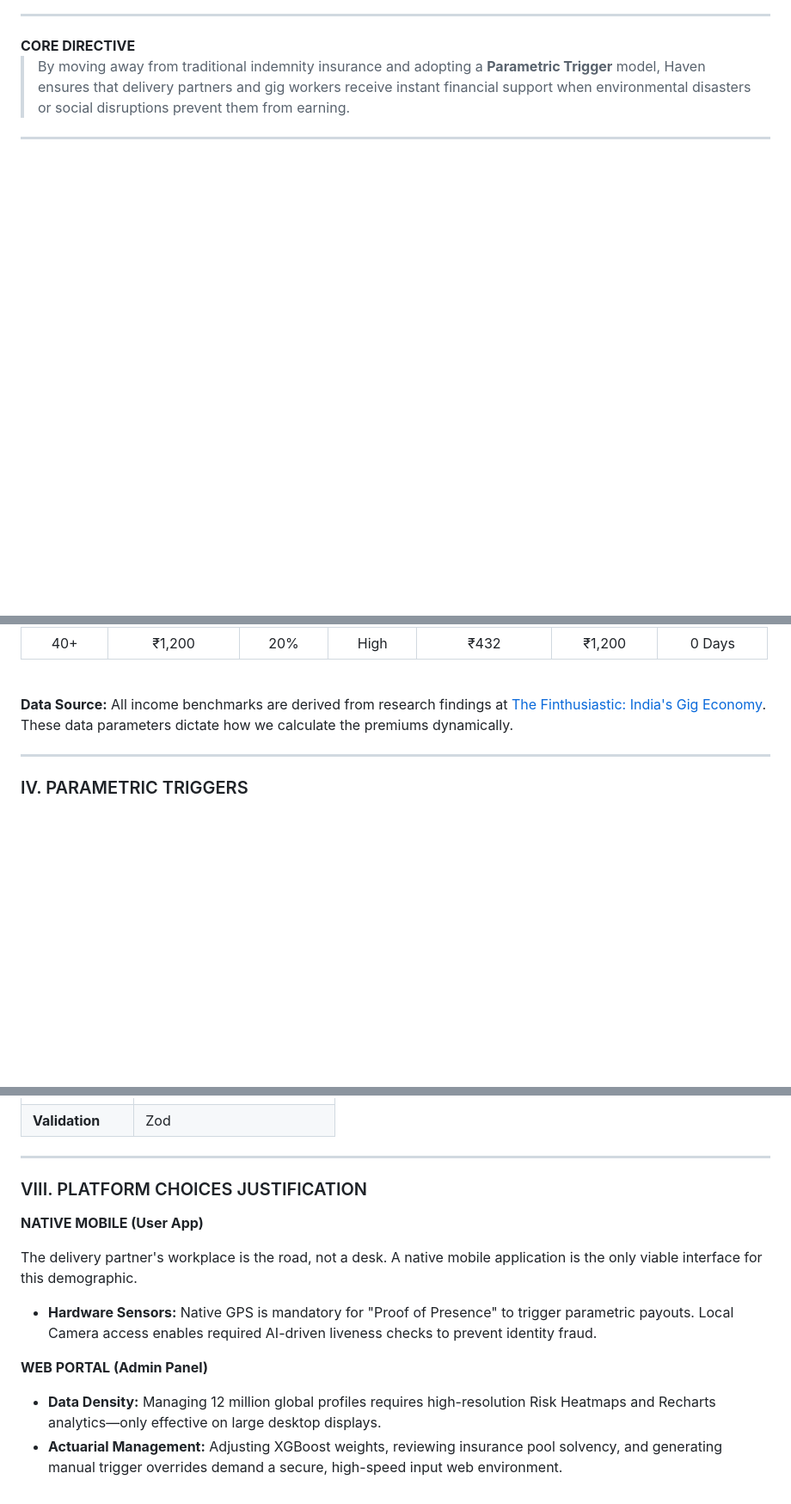
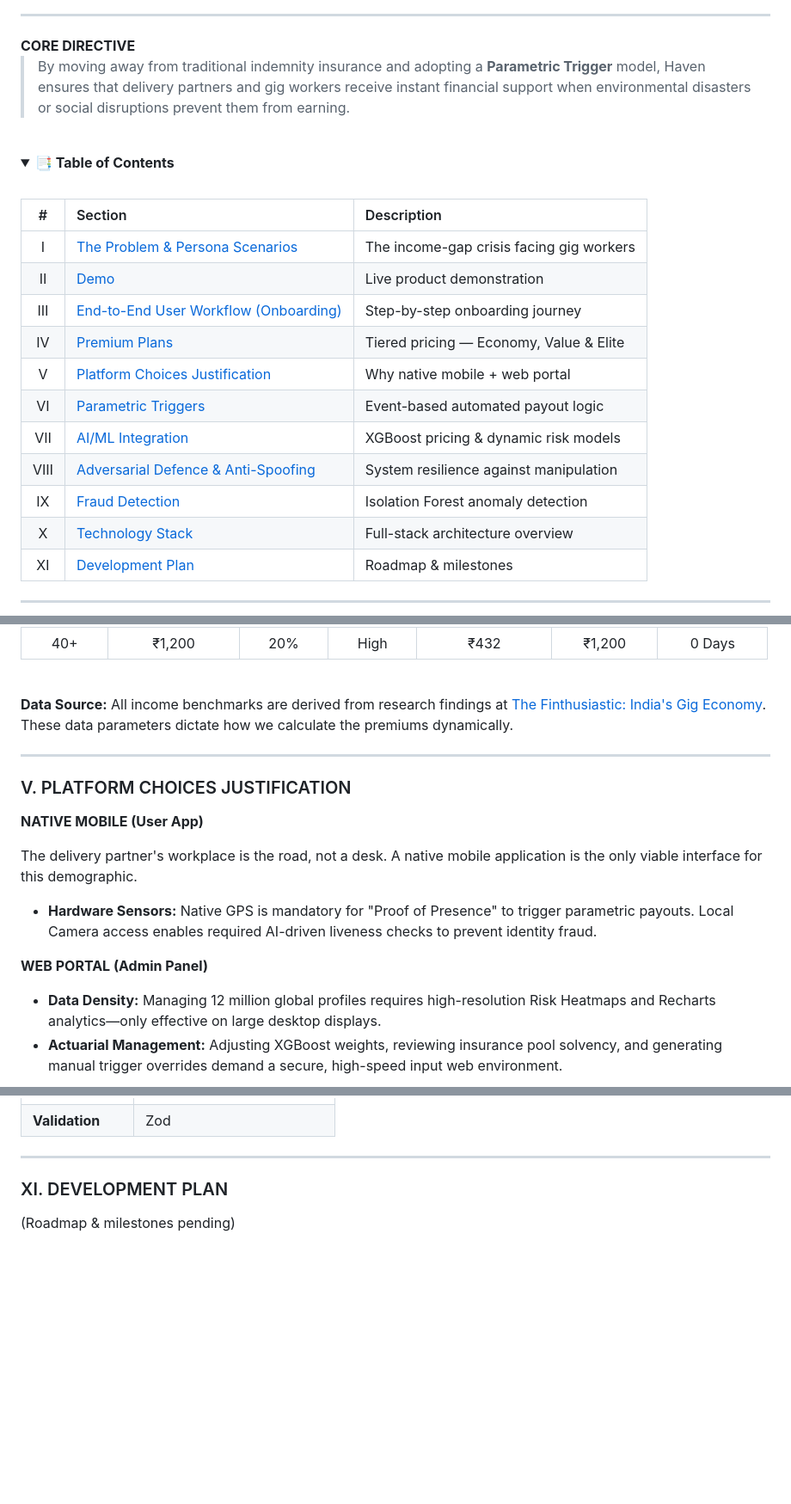
Before and after one commit to ManishPrakkash/Haven, a Markdown page: README.md, 3 parts joined by grey strips. Shown at 86% size. Rendered like a GitHub page; blank space fills up the shorter version.

Commit message:
docs: Restructure README with TOC, renumber sections I-XI, add new section placeholders

```diff
--- a/README.md
+++ b/README.md
@@ -28,3 +18,26 @@
 By moving away from traditional indemnity insurance and adopting a <strong>Parametric Trigger</strong> model, Haven ensures that delivery partners and gig workers receive instant financial support when environmental disasters or social disruptions prevent them from earning.
 </blockquote>
 
+<br/>
+
+<!-- ───────────────────── TABLE OF CONTENTS ───────────────────── -->
+
+<details open>
+<summary><strong>📑 Table of Contents</strong></summary>
+
+<br/>
+
+| # | Section | Description |
+|:---:|:---|:---|
+| Ⅰ | [The Problem & Persona Scenarios](#i-the-problem--persona-scenarios) | The income-gap crisis facing gig workers |
+| Ⅱ | [Demo](#ii-demo) | Live product demonstration |
+| Ⅲ | [End-to-End User Workflow (Onboarding)](#iii-end-to-end-user-workflow-onboarding) | Step-by-step onboarding journey |
+| Ⅳ | [Premium Plans](#iv-premium-plans) | Tiered pricing — Economy, Value & Elite |
+| Ⅴ | [Platform Choices Justification](#v-platform-choices-justification) | Why native mobile + web portal |
+| Ⅵ | [Parametric Triggers](#vi-parametric-triggers) | Event-based automated payout logic |
+| Ⅶ | [AI/ML Integration](#vii-aiml-integration) | XGBoost pricing & dynamic risk models |
+| Ⅷ | [Adversarial Defence & Anti-Spoofing](#viii-adversarial-defence--anti-spoofing) | System resilience against manipulation |
+| Ⅸ | [Fraud Detection](#ix-fraud-detection) | Isolation Forest anomaly detection |
+| Ⅹ | [Technology Stack](#x-technology-stack) | Full-stack architecture overview |
+| Ⅺ | [Development Plan](#xi-development-plan) | Roadmap & milestones |
+
@@ -140,4 +161,19 @@ By moving away from traditional indemnity insurance and adopting a <strong>Param
 
 ---
 
-<h3 style="font-family: Verdana, Geneva, sans-serif; font-weight: 600; letter-spacing: 1px;">IV. PARAMETRIC TRIGGERS</h3>
+<h3 id="v-platform-choices-justification" style="font-family: Verdana, Geneva, sans-serif; font-weight: 600; letter-spacing: 1px;">V. PLATFORM CHOICES JUSTIFICATION</h3>
+
+<div style="font-family: 'Segoe UI', Roboto, 'Helvetica Neue', sans-serif;">
+
+<strong style="font-family: 'Courier New', monospace; font-size: 1.1em; color: #2c3e50; font-weight: 800;">NATIVE MOBILE (User App)</strong>
+<p>The delivery partner's workplace is the road, not a desk. A native mobile application is the only viable interface for this demographic.</p>
+<ul>
+  <li><strong>Hardware Sensors:</strong> Native GPS is mandatory for "Proof of Presence" to trigger parametric payouts. Local Camera access enables required AI-driven liveness checks to prevent identity fraud.</li>
+</ul>
+
+<strong style="font-family: 'Courier New', monospace; font-size: 1.1em; color: #2c3e50; font-weight: 800;">WEB PORTAL (Admin Panel)</strong>
+<ul>
+  <li><strong>Data Density:</strong> Managing 12 million global profiles requires high-resolution Risk Heatmaps and Recharts analytics—only effective on large desktop displays.</li>
+  <li><strong>Actuarial Management:</strong> Adjusting XGBoost weights, reviewing insurance pool solvency, and generating manual trigger overrides demand a secure, high-speed input web environment.</li>
+</ul>
+
@@ -233,20 +278,6 @@ By moving away from traditional indemnity insurance and adopting a <strong>Param
 
 ---
 
-<h3 style="font-family: Verdana, Geneva, sans-serif; font-weight: 600; letter-spacing: 1px;">VIII. PLATFORM CHOICES JUSTIFICATION</h3>
+<h3 id="xi-development-plan" style="font-family: Verdana, Geneva, sans-serif; font-weight: 600; letter-spacing: 1px;">XI. DEVELOPMENT PLAN</h3>
 
-<div style="font-family: 'Segoe UI', Roboto, 'Helvetica Neue', sans-serif;">
-
-<strong style="font-family: 'Courier New', monospace; font-size: 1.1em; color: #2c3e50; font-weight: 800;">NATIVE MOBILE (User App)</strong>
-<p>The delivery partner's workplace is the road, not a desk. A native mobile application is the only viable interface for this demographic.</p>
-<ul>
-  <li><strong>Hardware Sensors:</strong> Native GPS is mandatory for "Proof of Presence" to trigger parametric payouts. Local Camera access enables required AI-driven liveness checks to prevent identity fraud.</li>
-</ul>
-
-<strong style="font-family: 'Courier New', monospace; font-size: 1.1em; color: #2c3e50; font-weight: 800;">WEB PORTAL (Admin Panel)</strong>
-<ul>
-  <li><strong>Data Density:</strong> Managing 12 million global profiles requires high-resolution Risk Heatmaps and Recharts analytics—only effective on large desktop displays.</li>
-  <li><strong>Actuarial Management:</strong> Adjusting XGBoost weights, reviewing insurance pool solvency, and generating manual trigger overrides demand a secure, high-speed input web environment.</li>
-</ul>
-
-</div>
+<p style="font-family: 'Segoe UI', Roboto, 'Helvetica Neue', sans-serif; font-style: italic;">(Roadmap & milestones pending)</p>
```
Also changed, not shown: other parts of README.md (+30 -23 lines).
